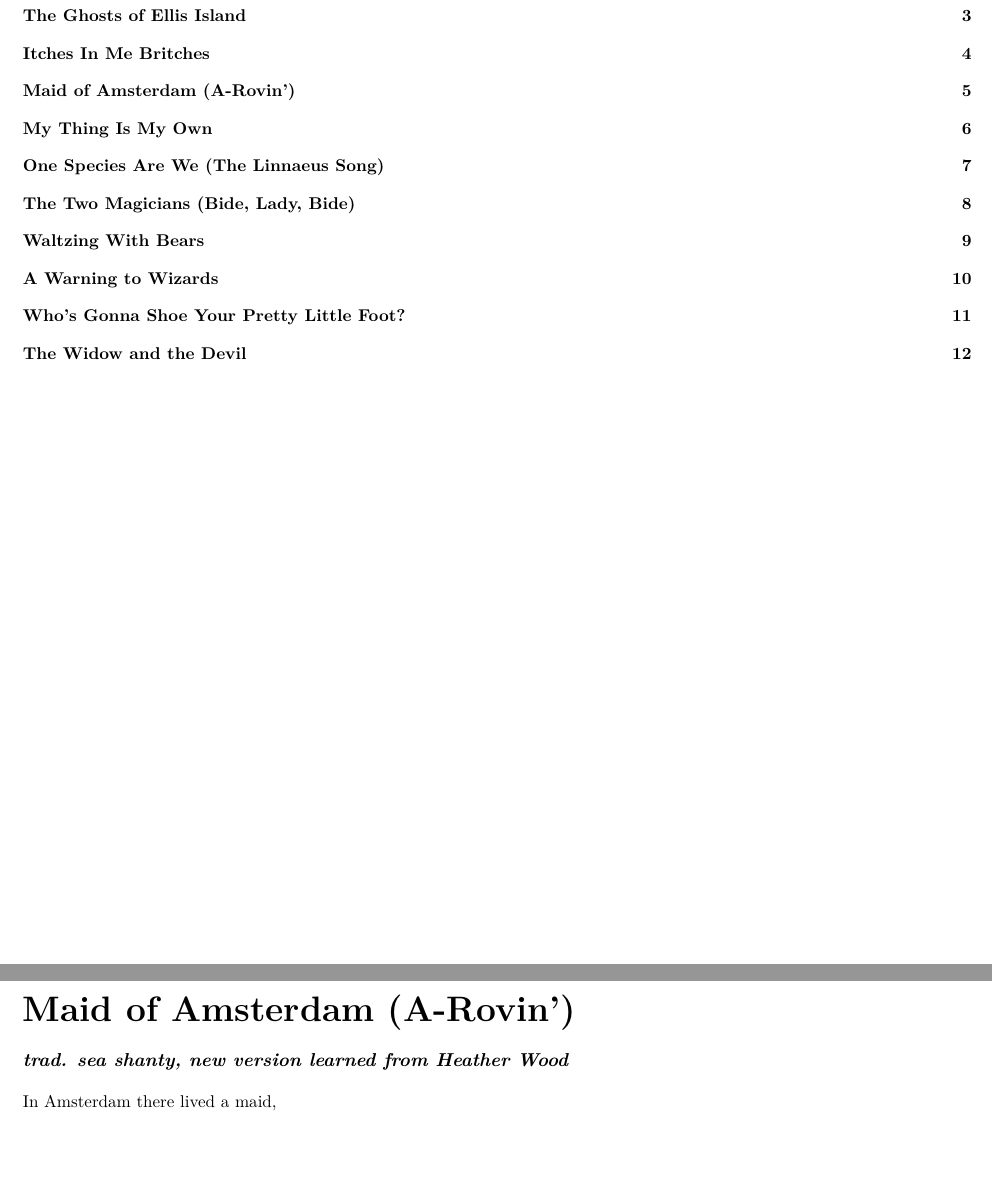
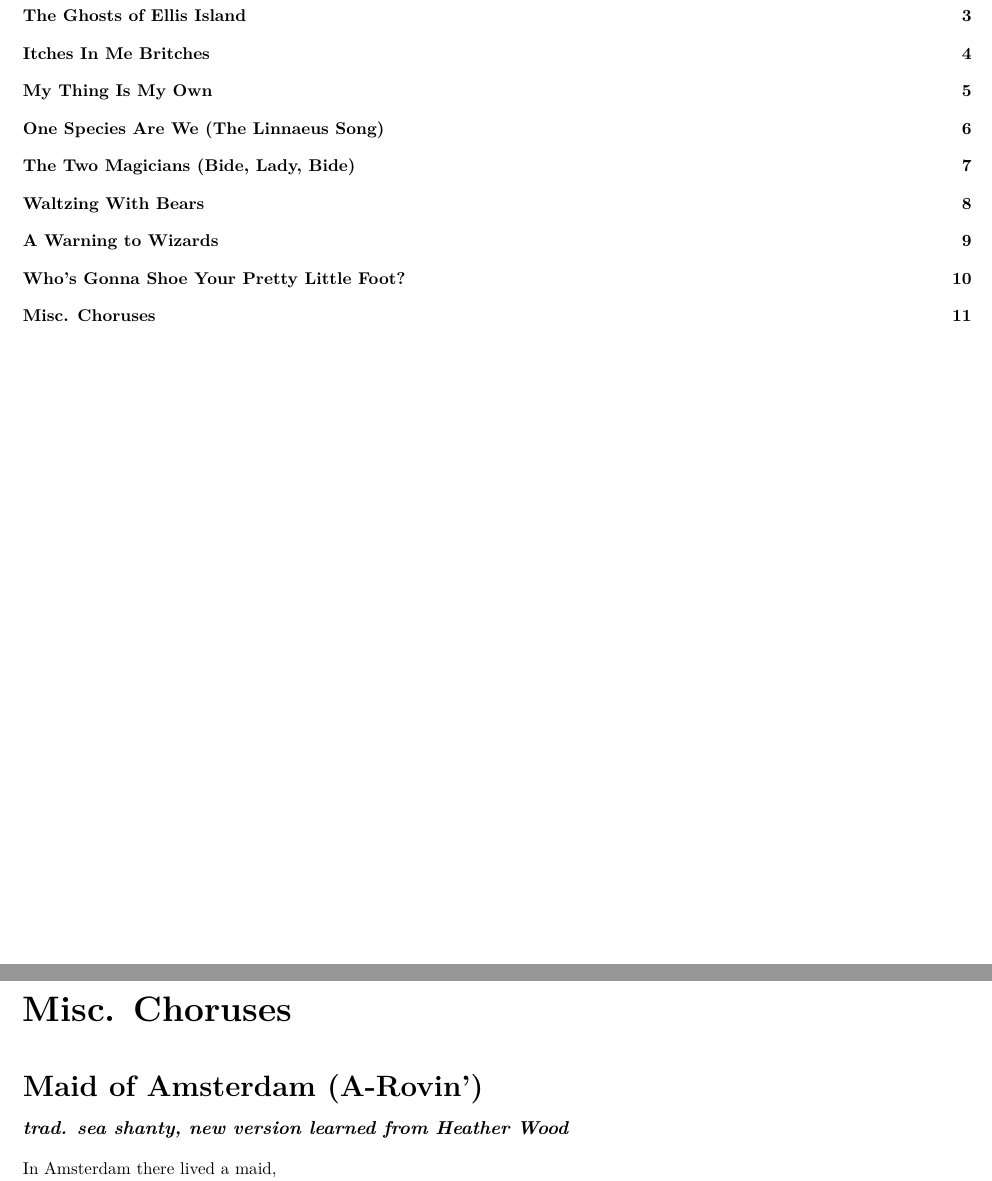
Before and after one commit to maiamcc/folk-songs-for-todays-folks, a LaTeX book (folk_songs_for_todays_folks.tex): two parts of pages 2 and 6 of 13 before the commit and two parts of pages 2 and 12 of 12 after it, joined at a grey line, cut so that both start at the same text, the shorter picture padded with empty space. Compiled offline with pdfLaTeX.

Commit message:
group short songs together

```diff
--- a/folk_songs_for_todays_folks.tex
+++ b/folk_songs_for_todays_folks.tex
@@ -279,8 +279,3 @@ Duck me like a cow,
 Then they'd rub me nice all over,
 Well, I wish they'd do it now.
 
-% MAID OF AMSTERDAM%
-\song{Maid of Amsterdam (A-Rovin')}{trad. sea shanty, new version learned from Heather Wood}
-
-In Amsterdam there lived a maid,
-\chline{Mark well what I do say!}
@@ -584,3 +569,10 @@ I don't need no man (2x)
 Sister's gonna kiss my red ruby lips,
 I don't need no man.
 
+\song{Misc. Choruses}{}
+% MAID OF AMSTERDAM%
+\huge\textbf{Maid of Amsterdam (A-Rovin')}\vspace{10pt}
+\large\textit{\textbf{trad. sea shanty, new version learned from Heather Wood}}\normalsize
+
+In Amsterdam there lived a maid,
+\chline{Mark well what I do say!}
```
Also changed, not shown: folk_songs_for_todays_folks.tex (24 more changed lines).
